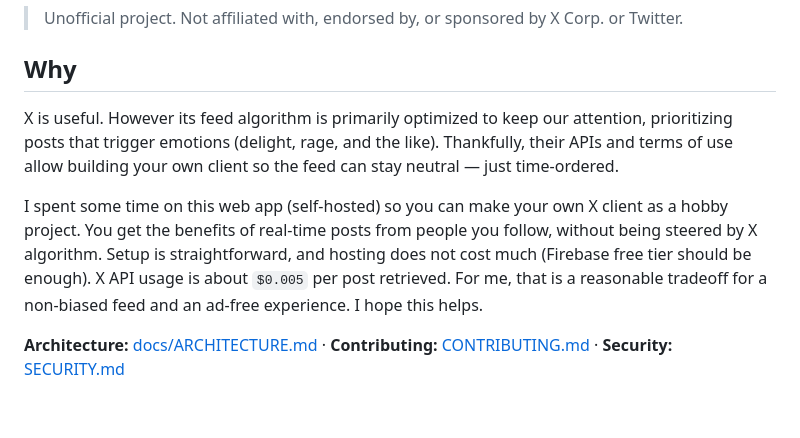
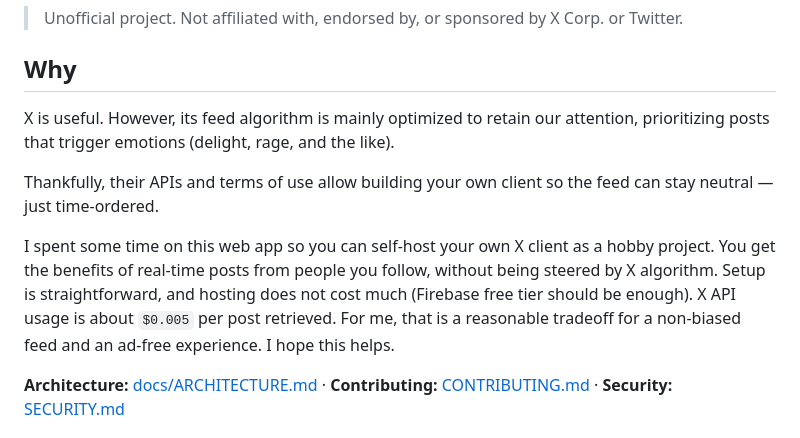
Before and after one commit to billylo1/MyTwitter, a Markdown page: README.md, the part around the change. GitHub-like rendering; blank space fills up the shorter version.

Commit message:
Revise README for clarity on project benefits
Clarified the explanation of the project's purpose and benefits, emphasizing the neutrality of the feed and self-hosting capabilities.

```diff
--- a/README.md
+++ b/README.md
@@ -5,9 +5,11 @@
 
 ## Why
 
-X is useful. However its feed algorithm is primarily optimized to keep our attention, prioritizing posts that trigger emotions (delight, rage, and the like). Thankfully, their APIs and terms of use allow building your own client so the feed can stay neutral — just time-ordered.
+X is useful. However, its feed algorithm is mainly optimized to retain our attention, prioritizing posts that trigger emotions (delight, rage, and the like).
 
-I spent some time on this web app (self-hosted) so you can make your own X client as a hobby project. You get the benefits of real-time posts from people you follow, without being steered by X algorithm. Setup is straightforward, and hosting does not cost much (Firebase free tier should be enough). X API usage is about `$0.005` per post retrieved. For me, that is a reasonable tradeoff for a non-biased feed and an ad-free experience. I hope this helps.
+Thankfully, their APIs and terms of use allow building your own client so the feed can stay neutral — just time-ordered.
+
+I spent some time on this web app so you can self-host your own X client as a hobby project. You get the benefits of real-time posts from people you follow, without being steered by X algorithm. Setup is straightforward, and hosting does not cost much (Firebase free tier should be enough). X API usage is about `$0.005` per post retrieved. For me, that is a reasonable tradeoff for a non-biased feed and an ad-free experience. I hope this helps.
 
 **Architecture:** [docs/ARCHITECTURE.md](docs/ARCHITECTURE.md) · **Contributing:** [CONTRIBUTING.md](CONTRIBUTING.md) · **Security:** [SECURITY.md](SECURITY.md)
 
```
